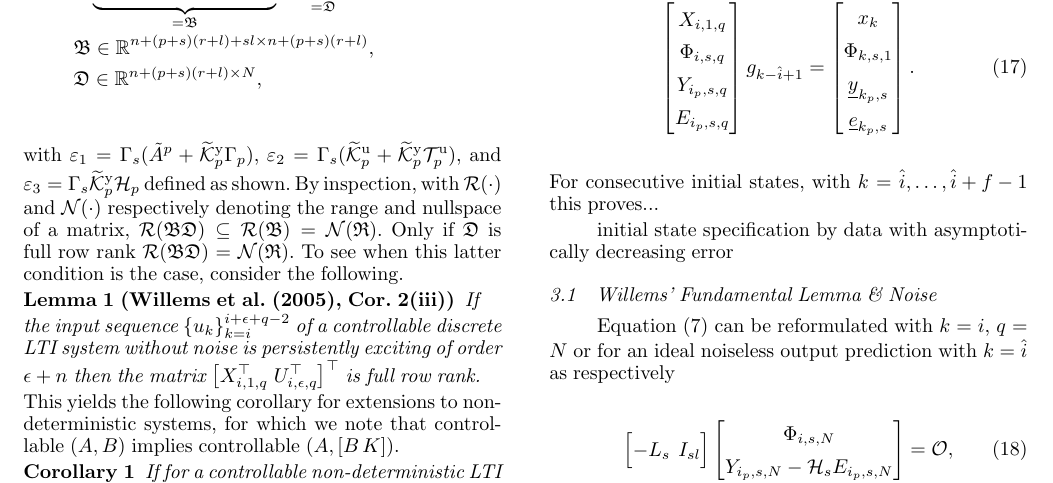
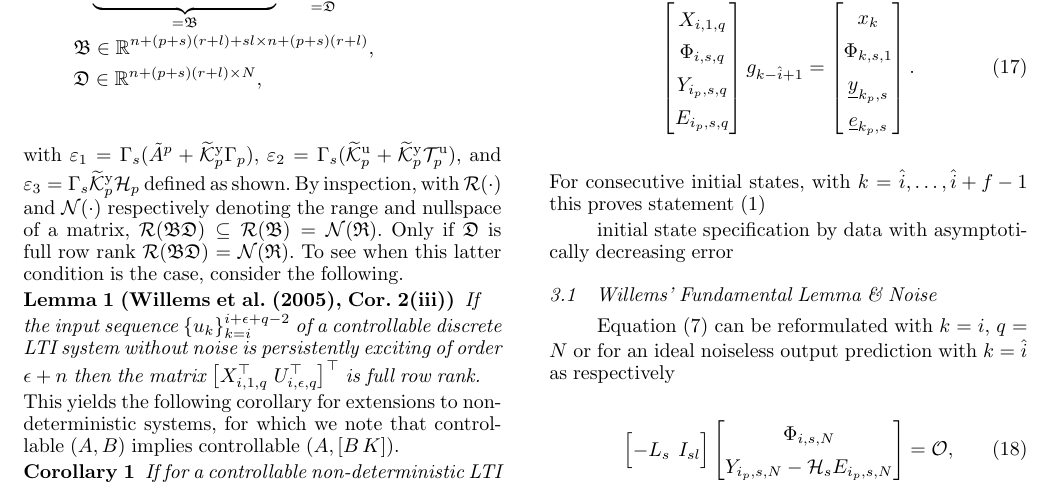
Before and after one commit to TUDelft-DataDrivenControl/Automatica2024_CL-DeePC, a LaTeX document (autosam.tex, which reads sections/3_CL_DeePC.tex): part of page 5 of 9, cut so that both start at the same text. Compiled offline with pdfLaTeX.

Commit message:
Update on Overleaf.

```diff
--- a/sections/3_CL_DeePC.tex
+++ b/sections/3_CL_DeePC.tex
@@ -140,7 +140,7 @@ With reference to~\eqref{eq:Yf1} and~\eqref{eq:DataEq1}, premultiplying both sid
         \datavec{e}{k_p,s}
     \end{bmatrix}.
 \end{align}
-For consecutive initial states, with $k={\hat{i},\dots,\hat{i}+f-1}$ this proves...
+For consecutive initial states, with $k={\hat{i},\dots,\hat{i}+f-1}$ this proves statement~(\ref{claim:G_exists})
 
 initial state specification by data with asymptotically decreasing error
 
```
Also changed, not shown: sections/3_CL_DeePC.tex (2 more changed lines).
